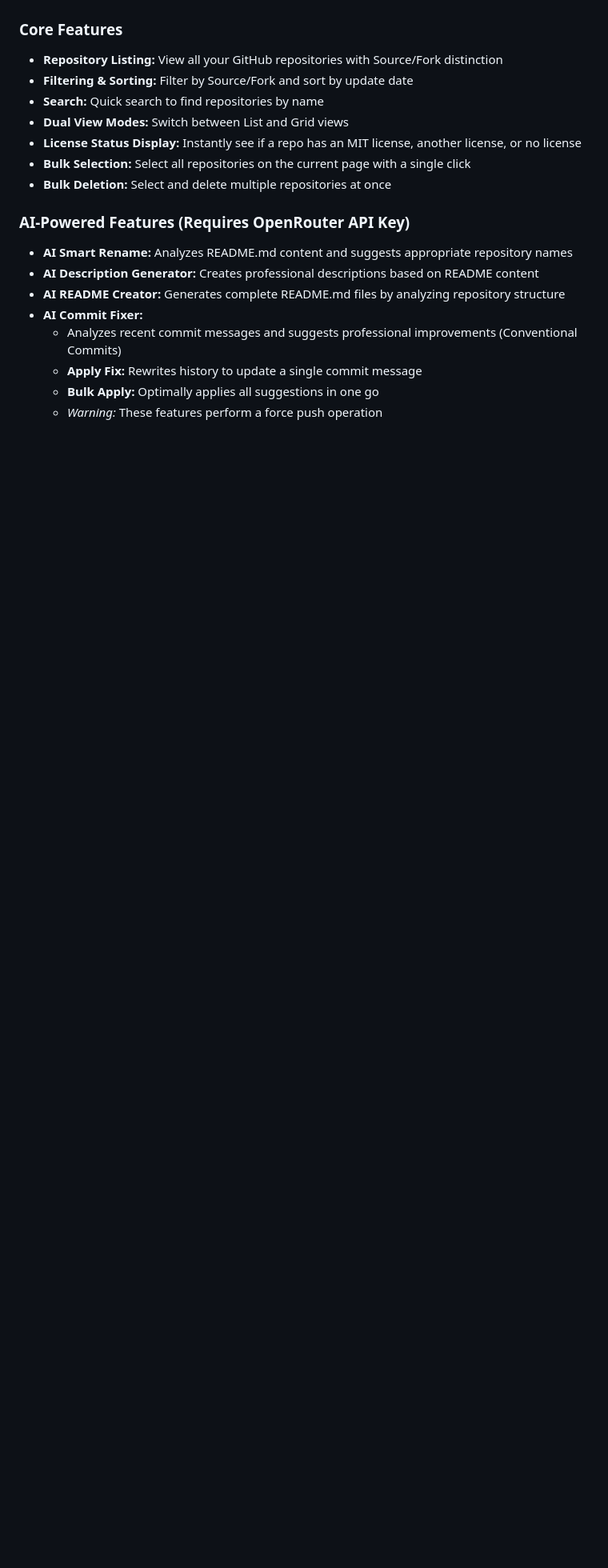
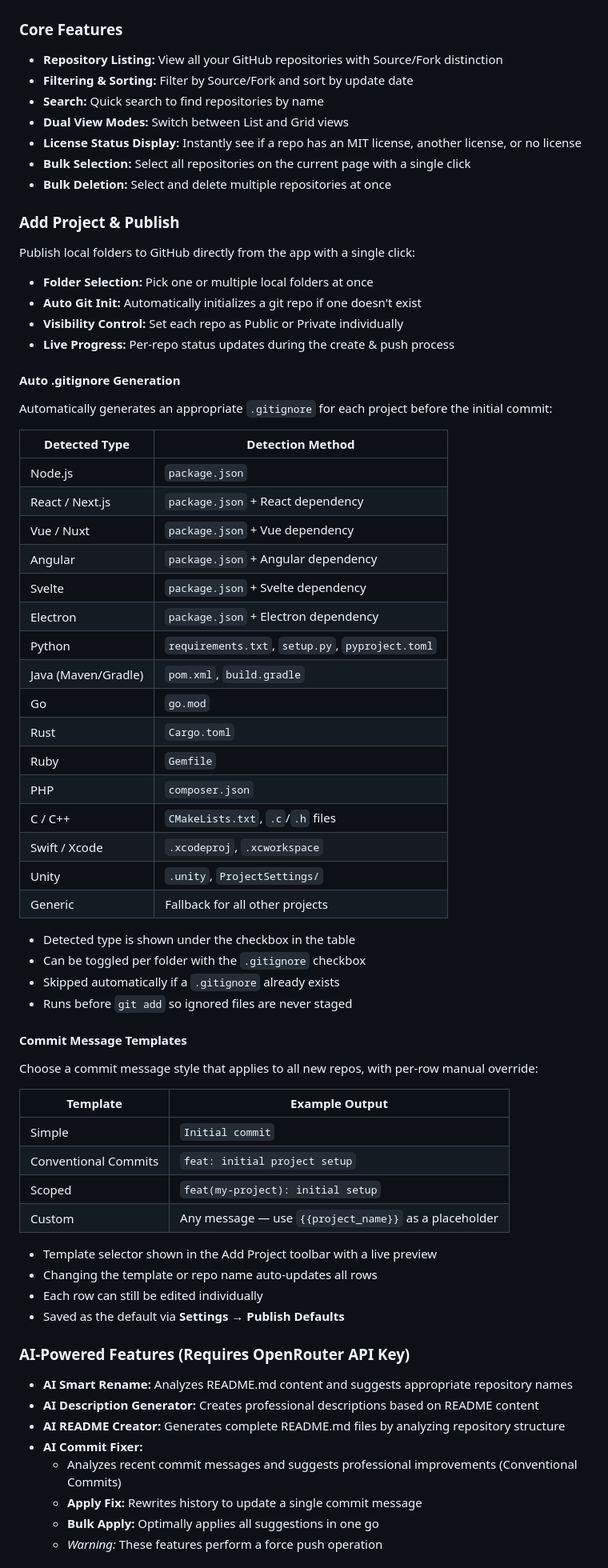
Before and after one commit to palamut62/own_github_repo_editor, a Markdown page: README.md, the part around one of its changes. Shown at 80% size. GitHub-like rendering; blank space fills up the shorter version.

Commit message:
docs: Update README with auto .gitignore and commit template features
Added documentation for:
- Auto .gitignore generation with full project type detection table
- Commit message template system (Simple, Conventional, Scoped, Custom)
- Updated Settings section with new Publish Defaults options
- Added "Publishing a Local Project" step-by-step usage guide
- Extended Warnings section with AI Commit Fixer note

https://claude.ai/code/session_01VoSsLgWSa7cchfiqwy7Lb5

```diff
--- a/README.md
+++ b/README.md
@@ -14,6 +14,56 @@ A powerful Electron desktop application designed to help you manage, clean up, a
 - **License Status Display:** Instantly see if a repo has an MIT license, another license, or no license
 - **Bulk Selection:** Select all repositories on the current page with a single click
 - **Bulk Deletion:** Select and delete multiple repositories at once
+
+### Add Project & Publish
+Publish local folders to GitHub directly from the app with a single click:
+
+- **Folder Selection:** Pick one or multiple local folders at once
+- **Auto Git Init:** Automatically initializes a git repo if one doesn't exist
+- **Visibility Control:** Set each repo as Public or Private individually
+- **Live Progress:** Per-repo status updates during the create & push process
+
+#### Auto .gitignore Generation
+Automatically generates an appropriate `.gitignore` for each project before the initial commit:
+
+| Detected Type | Detection Method |
+|---|---|
+| Node.js | `package.json` |
+| React / Next.js | `package.json` + React dependency |
+| Vue / Nuxt | `package.json` + Vue dependency |
+| Angular | `package.json` + Angular dependency |
+| Svelte | `package.json` + Svelte dependency |
+| Electron | `package.json` + Electron dependency |
+| Python | `requirements.txt`, `setup.py`, `pyproject.toml` |
+| Java (Maven/Gradle) | `pom.xml`, `build.gradle` |
+| Go | `go.mod` |
+| Rust | `Cargo.toml` |
+| Ruby | `Gemfile` |
+| PHP | `composer.json` |
+| C / C++ | `CMakeLists.txt`, `.c`/`.h` files |
+| Swift / Xcode | `.xcodeproj`, `.xcworkspace` |
+| Unity | `.unity`, `ProjectSettings/` |
+| Generic | Fallback for all other projects |
+
+- Detected type is shown under the checkbox in the table
+- Can be toggled per folder with the `.gitignore` checkbox
+- Skipped automatically if a `.gitignore` already exists
+- Runs before `git add` so ignored files are never staged
+
+#### Commit Message Templates
+Choose a commit message style that applies to all new repos, with per-row manual override:
+
+| Template | Example Output |
+|---|---|
+| Simple | `Initial commit` |
+| Conventional Commits | `feat: initial project setup` |
+| Scoped | `feat(my-project): initial setup` |
+| Custom | Any message — use `{{project_name}}` as a placeholder |
+
+- Template selector shown in the Add Project toolbar with a live preview
+- Changing the template or repo name auto-updates all rows
+- Each row can still be edited individually
+- Saved as the default via **Settings → Publish Defaults**
 
 ### AI-Powered Features (Requires OpenRouter API Key)
 - **AI Smart Rename:** Analyzes README.md content and suggests appropriate repository names
```
Also changed, not shown: other parts of README.md (+22 -1 lines).
